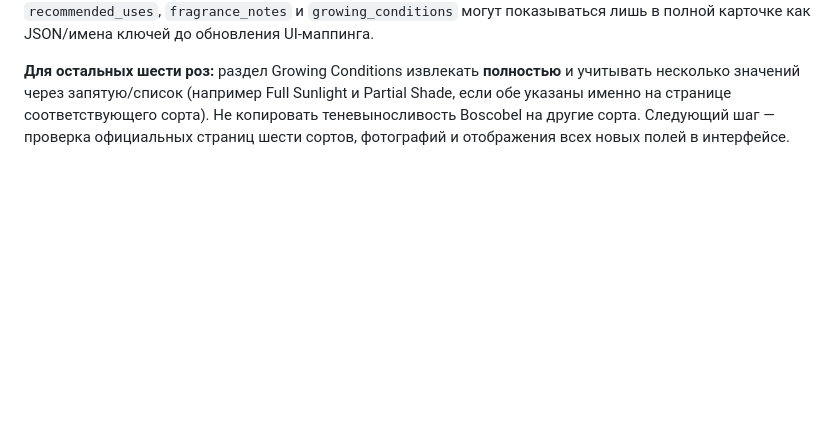
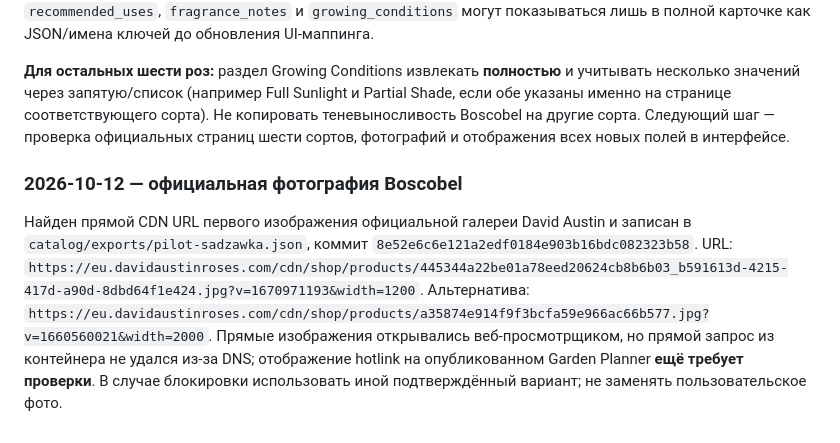
Before and after one commit to AlyonaMarozik/aniolalola, a Markdown page: docs/PROJECT-PASSPORT.md, the part around the change. Drawn GitHub-style; blank space fills up the shorter version.

Commit message:
docs: record official Boscobel image URL and hotlink validation status

```diff
--- a/docs/PROJECT-PASSPORT.md
+++ b/docs/PROJECT-PASSPORT.md
@@ -209,3 +209,7 @@
 **Решение:** пилотная карточка Boscobel согласована и импортирована в `catalog/exports/pilot-sadzawka.json`, коммит `cebf685c47227d6a44a3ed01dc518d86aaa1766d`. Всего в JSON сохранено 34 записи. Обновлены описание, производитель, идентификатор сорта, размер, цветение, аромат, применение, экспозиция, освещение и почва; добавлен структурированный `traits.growing_conditions` с оригинальными массивами `facing: [East, South, West]`, `sunlight: [Full Sunlight]`, `soil: [All soil types]`, а также метаданные источника. **Изображение не импортировано**: прямой URL ещё не подтверждён, поле `image.url=null` со статусом проверки. Интерфейс уже отображает `light` и `soil`, но новые поля `aspect`, `recommended_uses`, `fragrance_notes` и `growing_conditions` могут показываться лишь в полной карточке как JSON/имена ключей до обновления UI-маппинга.
 
 **Для остальных шести роз:** раздел Growing Conditions извлекать **полностью** и учитывать несколько значений через запятую/список (например Full Sunlight и Partial Shade, если обе указаны именно на странице соответствующего сорта). Не копировать теневыносливость Boscobel на другие сорта. Следующий шаг — проверка официальных страниц шести сортов, фотографий и отображения всех новых полей в интерфейсе.
+
+### 2026-10-12 — официальная фотография Boscobel
+
+Найден прямой CDN URL первого изображения официальной галереи David Austin и записан в `catalog/exports/pilot-sadzawka.json`, коммит `8e52e6c6e121a2edf0184e903b16bdc082323b58`. URL: `https://eu.davidaustinroses.com/cdn/shop/products/445344a22be01a78eed20624cb8b6b03_b591613d-4215-417d-a90d-8dbd64f1e424.jpg?v=1670971193&width=1200`. Альтернатива: `https://eu.davidaustinroses.com/cdn/shop/products/a35874e914f9f3bcfa59e966ac66b577.jpg?v=1660560021&width=2000`. Прямые изображения открывались веб-просмотрщиком, но прямой запрос из контейнера не удался из-за DNS; отображение hotlink на опубликованном Garden Planner **ещё требует проверки**. В случае блокировки использовать иной подтверждённый вариант; не заменять пользовательское фото.
```
